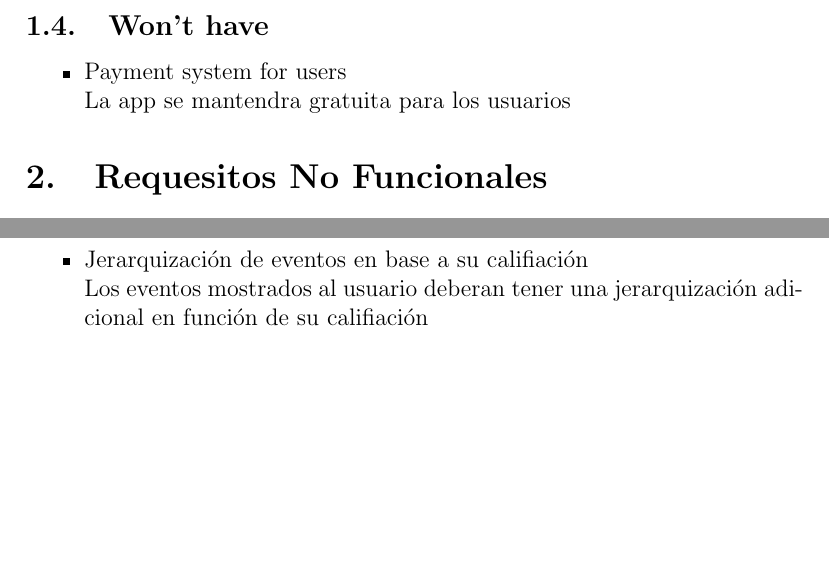
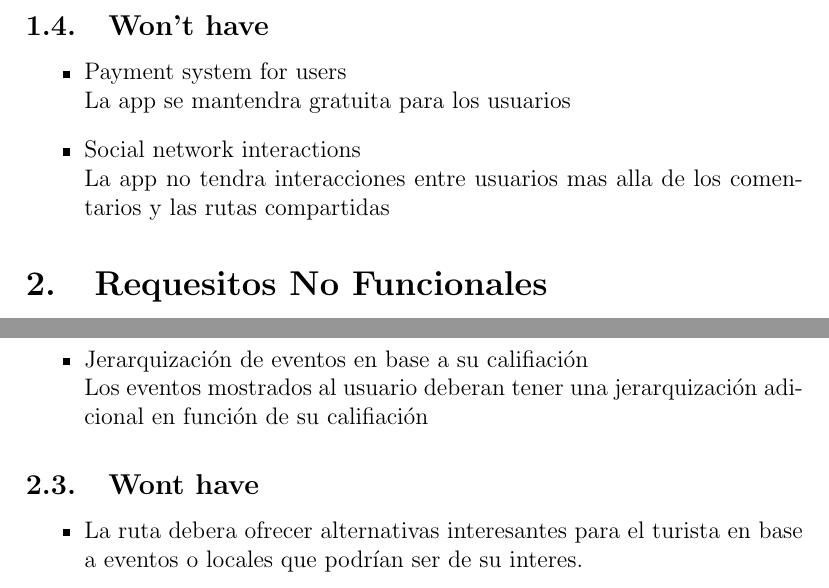
Before and after one commit to Enriquefft/Tourism-App, a LaTeX document (Requirements/main.tex): two parts of pages 4 and 5 of 5, joined at a grey line, cut so that both start at the same text, the shorter picture padded with empty space. Compiled offline with pdfLaTeX.

Commit message:
PDF UPDATE

```diff
--- a/Requirements/main.tex
+++ b/Requirements/main.tex
@@ -91,6 +93,9 @@
   \begin{itemize}
     \item Payment system for users \\
       La app se mantendra gratuita para los usuarios
+    \item Social network interactions \\
+      La app no tendra interacciones entre usuarios mas alla de los comentarios y las rutas compartidas
+
   \end{itemize}
 
 \section{Requesitos No Funcionales}
@@ -117,6 +122,12 @@
       Los eventos mostrados al usuario deberan tener una jerarquización adicional en función de su califiación
   \end{itemize}
 
+\subsection{Wont have}
+  \begin{itemize}
+    \item  \\
+      La ruta debera ofrecer alternativas interesantes para el turista en base a eventos o locales que podrían ser de su interes.
+  \end{itemize}
+
 \printbibliography[title={Bibliography}]
 
 \end{document}
```
Also changed, not shown: Requirements/main.pdf, Requirements/main.tex (2 more changed lines).
